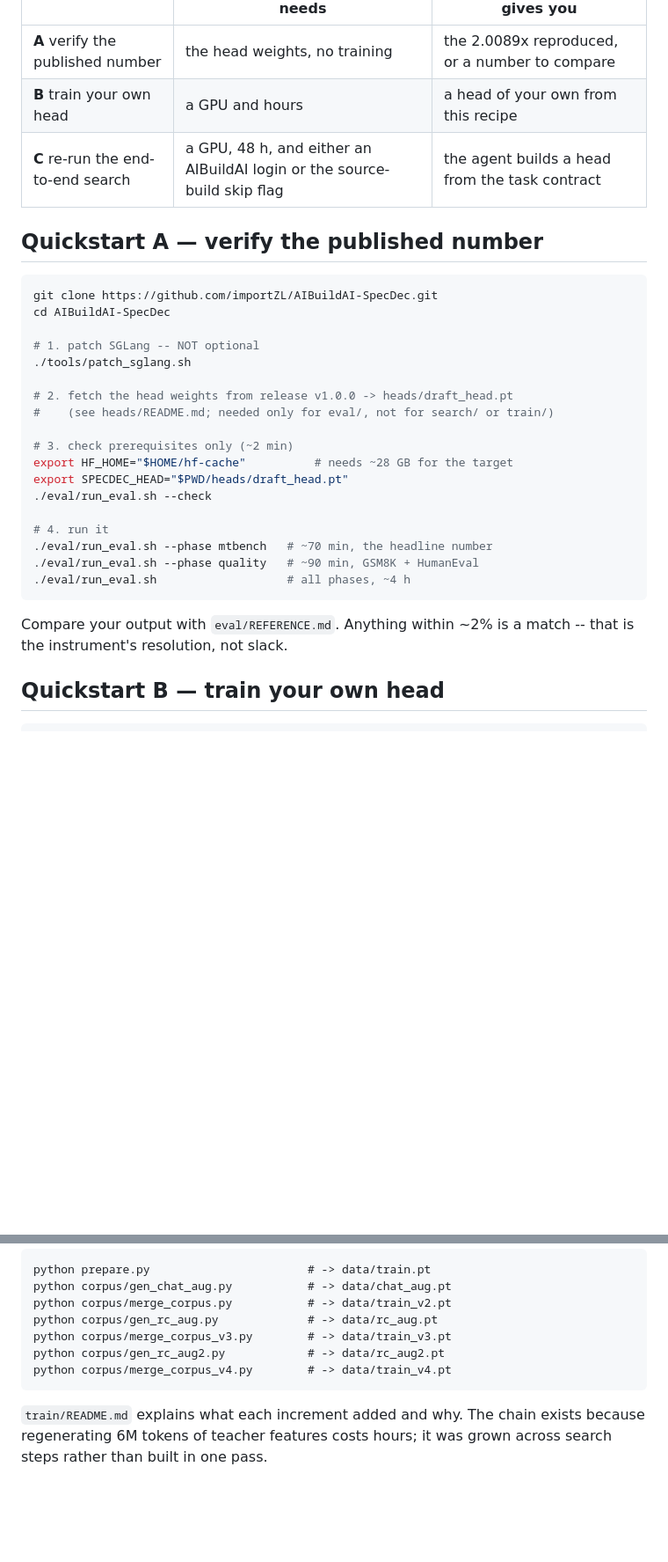
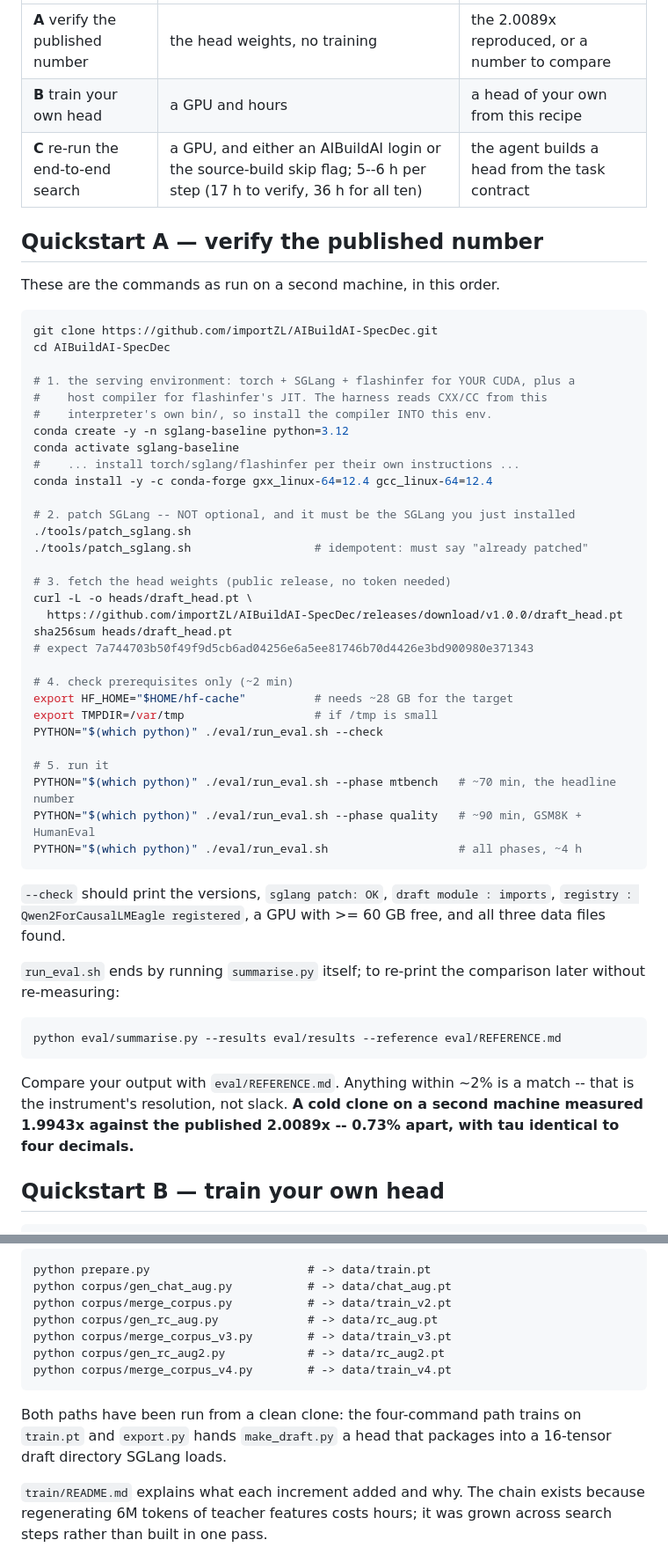
Before and after one commit to aibuildai-inc/aibuildai-llm-inference-agent, a Markdown page: README.md, 2 parts joined by grey strips. Shown at 88% size. GitHub-like rendering; blank space fills up the shorter version.

````diff
--- a/README.md
+++ b/README.md
@@ -65,33 +65,60 @@ Pick the one you want; they are independent.
 |---|---|---|
 | **A** verify the published number | the head weights, no training | the 2.0089x reproduced, or a number to compare |
 | **B** train your own head | a GPU and hours | a head of your own from this recipe |
-| **C** re-run the end-to-end search | a GPU, 48 h, and either an AIBuildAI login or the source-build skip flag | the agent builds a head from the task contract |
+| **C** re-run the end-to-end search | a GPU, and either an AIBuildAI login or the source-build skip flag; 5--6 h per step (17 h to verify, 36 h for all ten) | the agent builds a head from the task contract |
 
 ## Quickstart A — verify the published number
+
+These are the commands as run on a second machine, in this order.
 
 ```bash
 git clone https://github.com/importZL/AIBuildAI-SpecDec.git
 cd AIBuildAI-SpecDec
 
-# 1. patch SGLang -- NOT optional
+# 1. the serving environment: torch + SGLang + flashinfer for YOUR CUDA, plus a
+#    host compiler for flashinfer's JIT. The harness reads CXX/CC from this
+#    interpreter's own bin/, so install the compiler INTO this env.
+conda create -y -n sglang-baseline python=3.12
+conda activate sglang-baseline
+#    ... install torch/sglang/flashinfer per their own instructions ...
+conda install -y -c conda-forge gxx_linux-64=12.4 gcc_linux-64=12.4
+
+# 2. patch SGLang -- NOT optional, and it must be the SGLang you just installed
 ./tools/patch_sglang.sh
+./tools/patch_sglang.sh                  # idempotent: must say "already patched"
 
-# 2. fetch the head weights from release v1.0.0 -> heads/draft_head.pt
-#    (see heads/README.md; needed only for eval/, not for search/ or train/)
+# 3. fetch the head weights (public release, no token needed)
+curl -L -o heads/draft_head.pt \
+  https://github.com/importZL/AIBuildAI-SpecDec/releases/download/v1.0.0/draft_head.pt
+sha256sum heads/draft_head.pt
+# expect 7a744703b50f49f9d5cb6ad04256e6a5ee81746b70d4426e3bd900980e371343
 
-# 3. check prerequisites only (~2 min)
+# 4. check prerequisites only (~2 min)
 export HF_HOME="$HOME/hf-cache"          # needs ~28 GB for the target
-export SPECDEC_HEAD="$PWD/heads/draft_head.pt"
-./eval/run_eval.sh --check
+export TMPDIR=/var/tmp                   # if /tmp is small
+PYTHON="$(which python)" ./eval/run_eval.sh --check
 
-# 4. run it
-./eval/run_eval.sh --phase mtbench   # ~70 min, the headline number
-./eval/run_eval.sh --phase quality   # ~90 min, GSM8K + HumanEval
-./eval/run_eval.sh                   # all phases, ~4 h
+# 5. run it
+PYTHON="$(which python)" ./eval/run_eval.sh --phase mtbench   # ~70 min, the headline number
+PYTHON="$(which python)" ./eval/run_eval.sh --phase quality   # ~90 min, GSM8K + HumanEval
+PYTHON="$(which python)" ./eval/run_eval.sh                   # all phases, ~4 h
+```
+
+`--check` should print the versions, `sglang patch: OK`, `draft module :
+imports`, `registry : Qwen2ForCausalLMEagle registered`, a GPU with >= 60 GB
+free, and all three data files found.
+
+`run_eval.sh` ends by running `summarise.py` itself; to re-print the comparison
+later without re-measuring:
+
+```bash
+python eval/summarise.py --results eval/results --reference eval/REFERENCE.md
 ```
 
 Compare your output with `eval/REFERENCE.md`. Anything within ~2% is a match --
-that is the instrument's resolution, not slack.
+that is the instrument's resolution, not slack. **A cold clone on a second
+machine measured 1.9943x against the published 2.0089x -- 0.73% apart, with tau
+identical to four decimals.**
 
 ## Quickstart B — train your own head
 
@@ -117,6 +144,10 @@ head but not the published one. To reproduce the published corpus:
     python corpus/gen_rc_aug2.py            # -> data/rc_aug2.pt
     python corpus/merge_corpus_v4.py        # -> data/train_v4.pt
 
+Both paths have been run from a clean clone: the four-command path trains on
+`train.pt` and `export.py` hands `make_draft.py` a head that packages into a
+16-tensor draft directory SGLang loads.
+
 `train/README.md` explains what each increment added and why. The chain exists
 because regenerating 6M tokens of teacher features costs hours; it was grown
 across search steps rather than built in one pass.
````
Also changed, not shown: other parts of README.md (+35 -3 lines).
